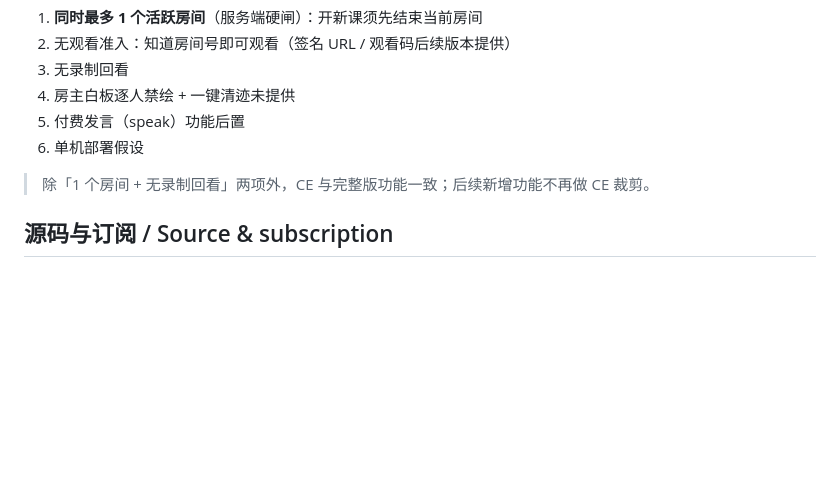
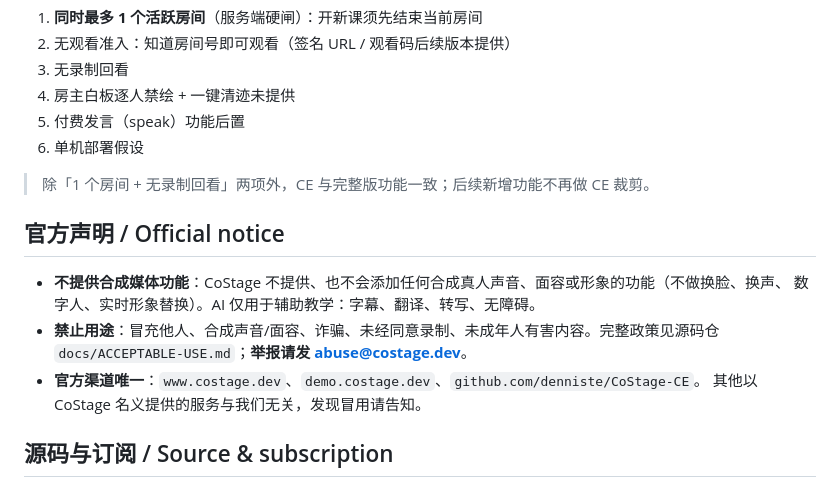
Before and after one commit to denniste/CoStage-CE, a Markdown page: README_ZH.md, the part around the change. Rendered like a GitHub page; blank space fills up the shorter version.

```diff
--- a/README_ZH.md
+++ b/README_ZH.md
@@ -48,6 +48,15 @@
 
 > 除「1 个房间 + 无录制回看」两项外，CE 与完整版功能一致；后续新增功能不再做 CE 裁剪。
 
+## 官方声明 / Official notice
+
+- **不提供合成媒体功能**：CoStage 不提供、也不会添加任何合成真人声音、面容或形象的功能（不做换脸、换声、
+  数字人、实时形象替换）。AI 仅用于辅助教学：字幕、翻译、转写、无障碍。
+- **禁止用途**：冒充他人、合成声音/面容、诈骗、未经同意录制、未成年人有害内容。完整政策见源码仓
+  `docs/ACCEPTABLE-USE.md`；**举报请发 abuse@costage.dev**。
+- **官方渠道唯一**：`www.costage.dev`、`demo.costage.dev`、`github.com/denniste/CoStage-CE`。
+  其他以 CoStage 名义提供的服务与我们无关，发现冒用请告知。
+
 ## 源码与订阅 / Source & subscription
 
 - **二进制免费**：本仓只发布编译产物，任何人可下载使用。
```
Also changed, not shown: README.md (+10 -0 lines).
